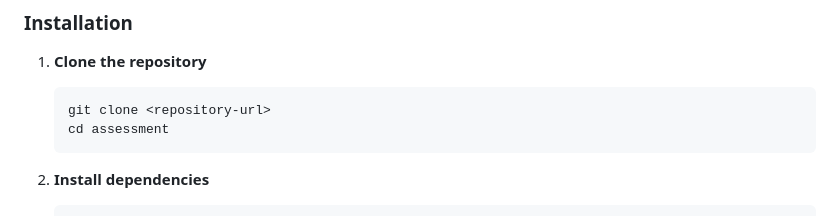
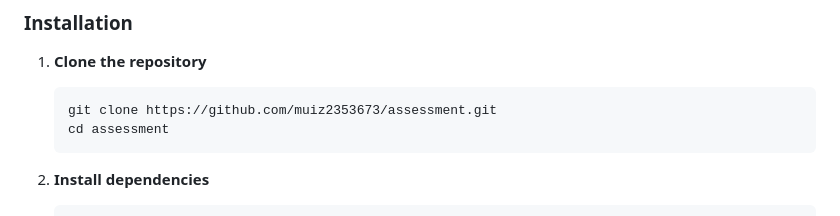
Before and after one commit to muiz2353673/assessment, a Markdown page: README.md, the part around the change. Drawn GitHub-style.

````diff
--- a/README.md
+++ b/README.md
@@ -23,7 +23,7 @@ A modern, interactive web application that displays random jokes from a database
 1. **Clone the repository**
 
    ```bash
-   git clone <repository-url>
+   git clone https://github.com/muiz2353673/assessment.git
    cd assessment
    ```
 
````
